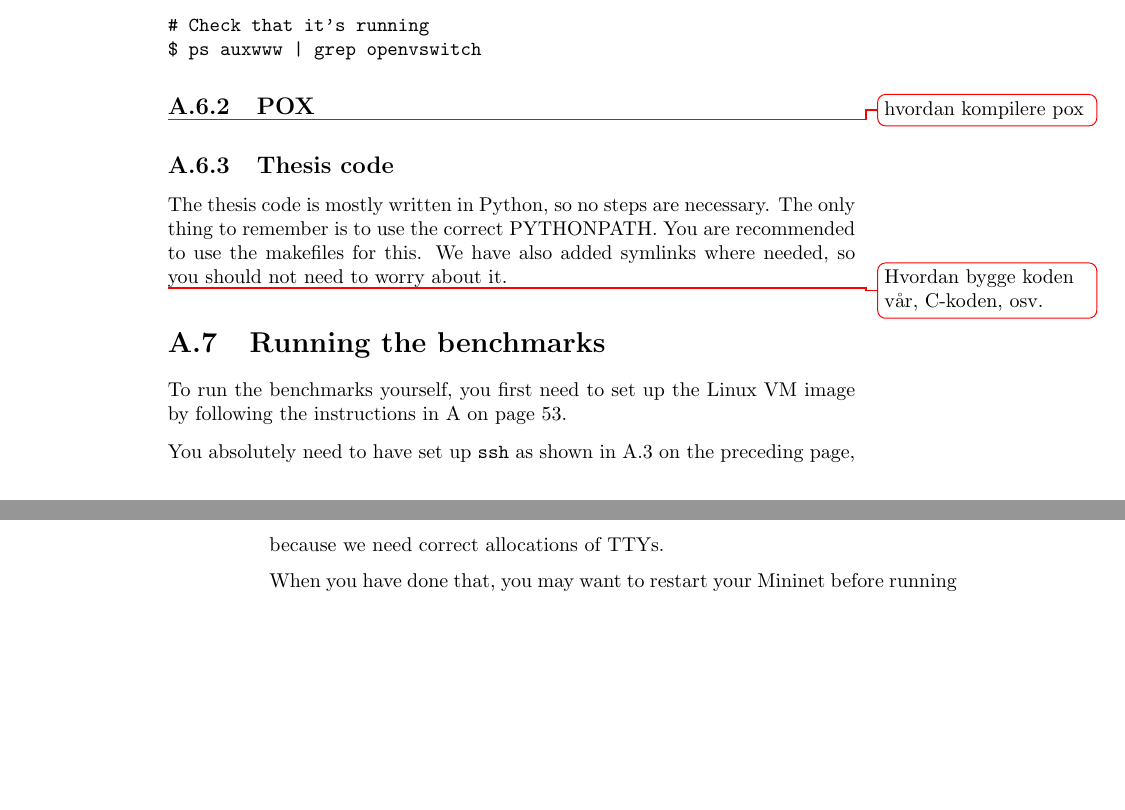
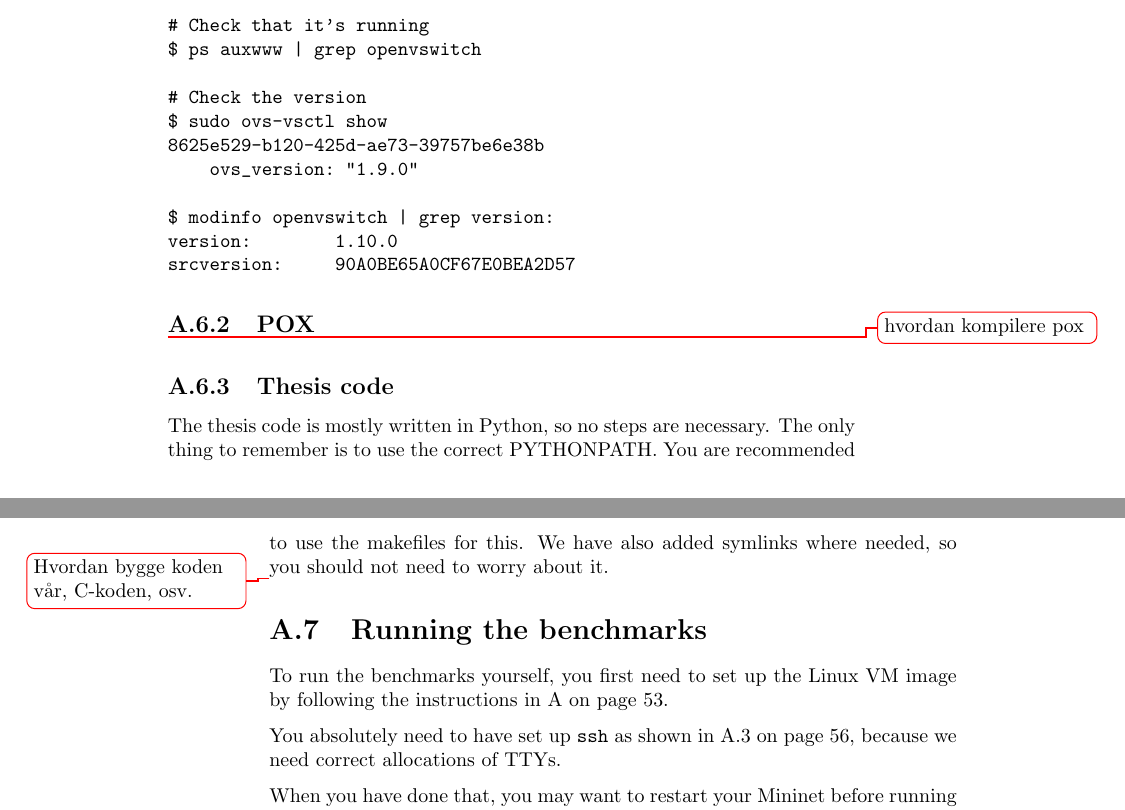
Before and after one commit to cslarsen/bachelor, a LaTeX thesis (thesis/thesis.tex, which reads thesis/appendix-mininet.tex): two parts of pages 57 and 58 of 63, joined at a grey line, cut so that both start at the same text, the shorter picture padded with empty space. Compiled offline with pdfLaTeX.

Commit message:
Added ovs check

```diff
--- a/thesis/appendix-mininet.tex
+++ b/thesis/appendix-mininet.tex
@@ -228,6 +228,15 @@ $ sudo /etc/init.d/openvswitch-switch start
 
 # Check that it's running
 $ ps auxwww | grep openvswitch
+
+# Check the version
+$ sudo ovs-vsctl show
+8625e529-b120-425d-ae73-39757be6e38b
+    ovs_version: "1.9.0"
+
+$ modinfo openvswitch | grep version:
+version:        1.10.0
+srcversion:     90A0BE65A0CF67E0BEA2D57
 \end{Verbatim}
 
 \subsection{POX}
```
